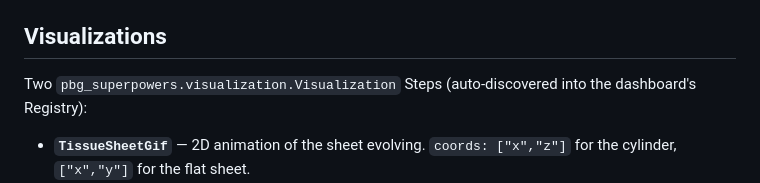
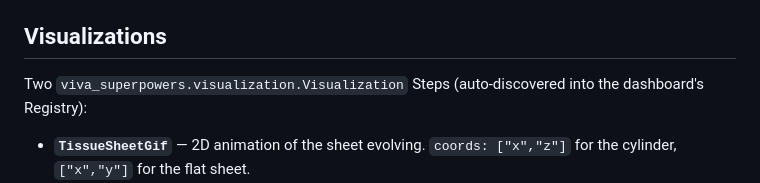
Before and after one commit to vivarium-collective/vivarium-tyssue, a Markdown page: README.md, the part around the change. Drawn GitHub-style.

```diff
--- a/README.md
+++ b/README.md
@@ -52,7 +52,7 @@ change needed.
 
 ## Visualizations
 
-Two `pbg_superpowers.visualization.Visualization` Steps (auto-discovered into the
+Two `viva_superpowers.visualization.Visualization` Steps (auto-discovered into the
 dashboard's Registry):
 
 - **`TissueSheetGif`** — 2D animation of the sheet evolving. `coords: ["x","z"]`
```
Also changed, not shown: SETUP.md (+12 -7 lines).
